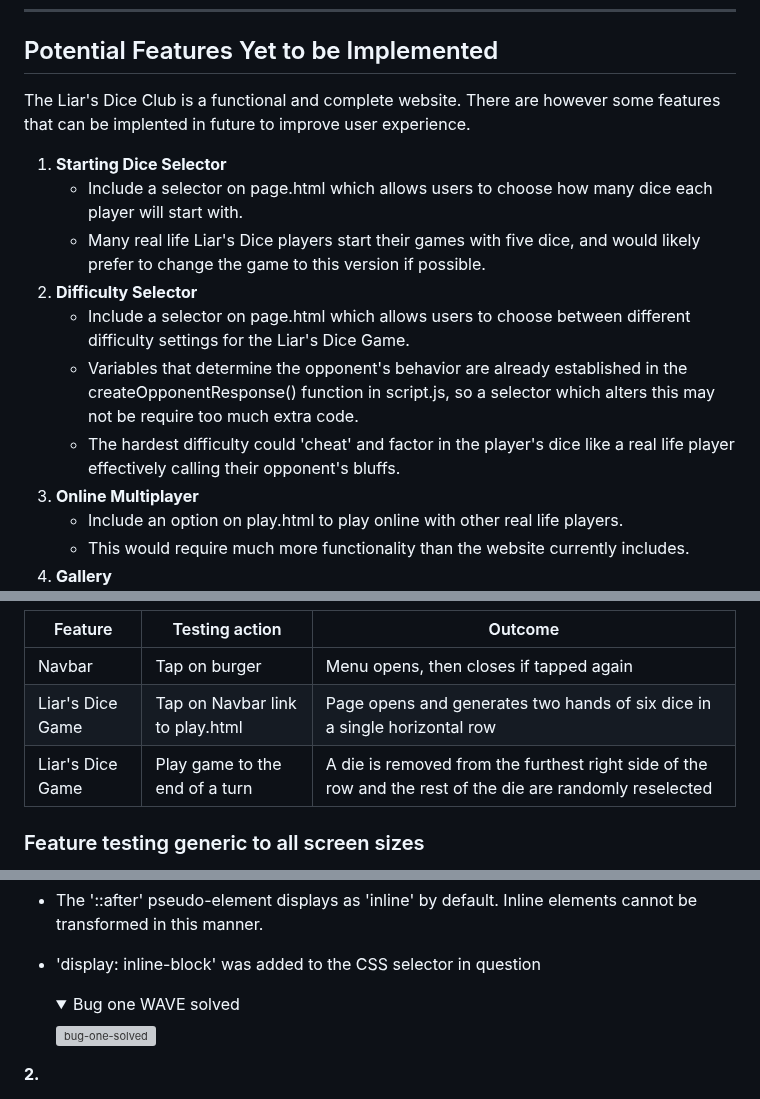
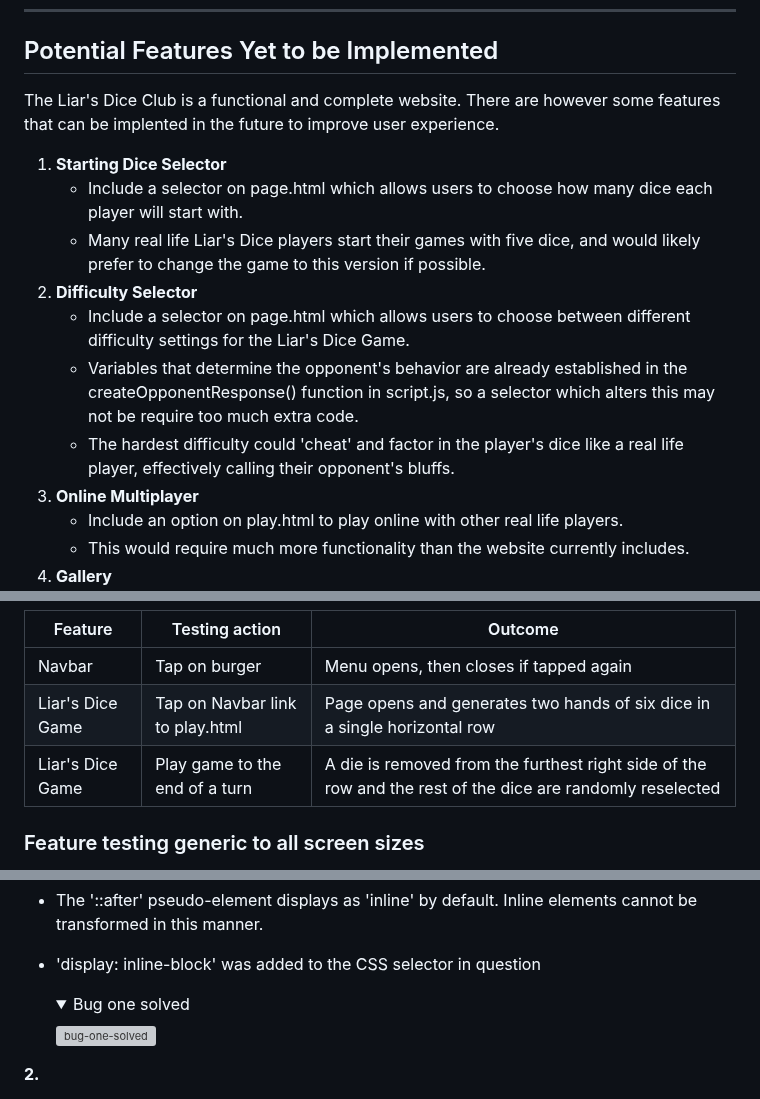
Before and after one commit to harrypmdev/liars-dice, a Markdown page: README.md, 3 parts joined by grey strips. GitHub-like rendering; folded sections open; grey boxes are pictures that could not be loaded.

Commit message:
fix: correct grammar/punctuation issues in README.md

```diff
--- a/README.md
+++ b/README.md
@@ -128,7 +128,7 @@ amounts of starting dice, this version has two players and uses six starting dic
 
 ## Potential Features Yet to be Implemented
 
-The Liar's Dice Club is a functional and complete website. There are however some features that can be implented in future to improve user experience.
+The Liar's Dice Club is a functional and complete website. There are however some features that can be implented in the future to improve user experience.
 
 1. **Starting Dice Selector**
     - Include a selector on page.html which allows users to choose how many dice each player will start with.
@@ -141,7 +141,7 @@ The Liar's Dice Club is a functional and complete website. There are however som
     createOpponentResponse() function in script.js, so a selector which alters this
     may not be require too much extra code.
     - The hardest difficulty could 'cheat' and factor in the player's dice like a real life
-    player effectively calling their opponent's bluffs.
+    player, effectively calling their opponent's bluffs.
 3. **Online Multiplayer**
     - Include an option on play.html to play online with other real life players.
     - This would require much more functionality than the website currently includes.
@@ -159,7 +159,7 @@ The site has been tested on mobile, tablet, and laptop/PC screen sizes. The foll
 |---|---|---|
 Navbar|Tap on burger|Menu opens, then closes if tapped again|
 Liar's Dice Game|Tap on Navbar link to play.html|Page opens and generates two hands of six dice in a single horizontal row|
-Liar's Dice Game|Play game to the end of a turn|A die is removed from the furthest right side of the row and the rest of the die are randomly reselected
+Liar's Dice Game|Play game to the end of a turn|A die is removed from the furthest right side of the row and the rest of the dice are randomly reselected
 
 ### Feature testing generic to all screen sizes
 
@@ -264,7 +264,7 @@ The site was tested with Lighthouse and received the following results:
 - The '::after' pseudo-element displays as 'inline' by default. Inline elements cannot be transformed in this manner.
 - 'display: inline-block' was added to the CSS selector in question
     <details>
-    <summary>Bug one WAVE solved</summary>
+    <summary>Bug one solved</summary>
 
     ![bug-one-solved](/assets/images/documentation/bug-one-hr-fixed.webp)
 
```
Also changed, not shown: other parts of README.md (+5 -5 lines).
